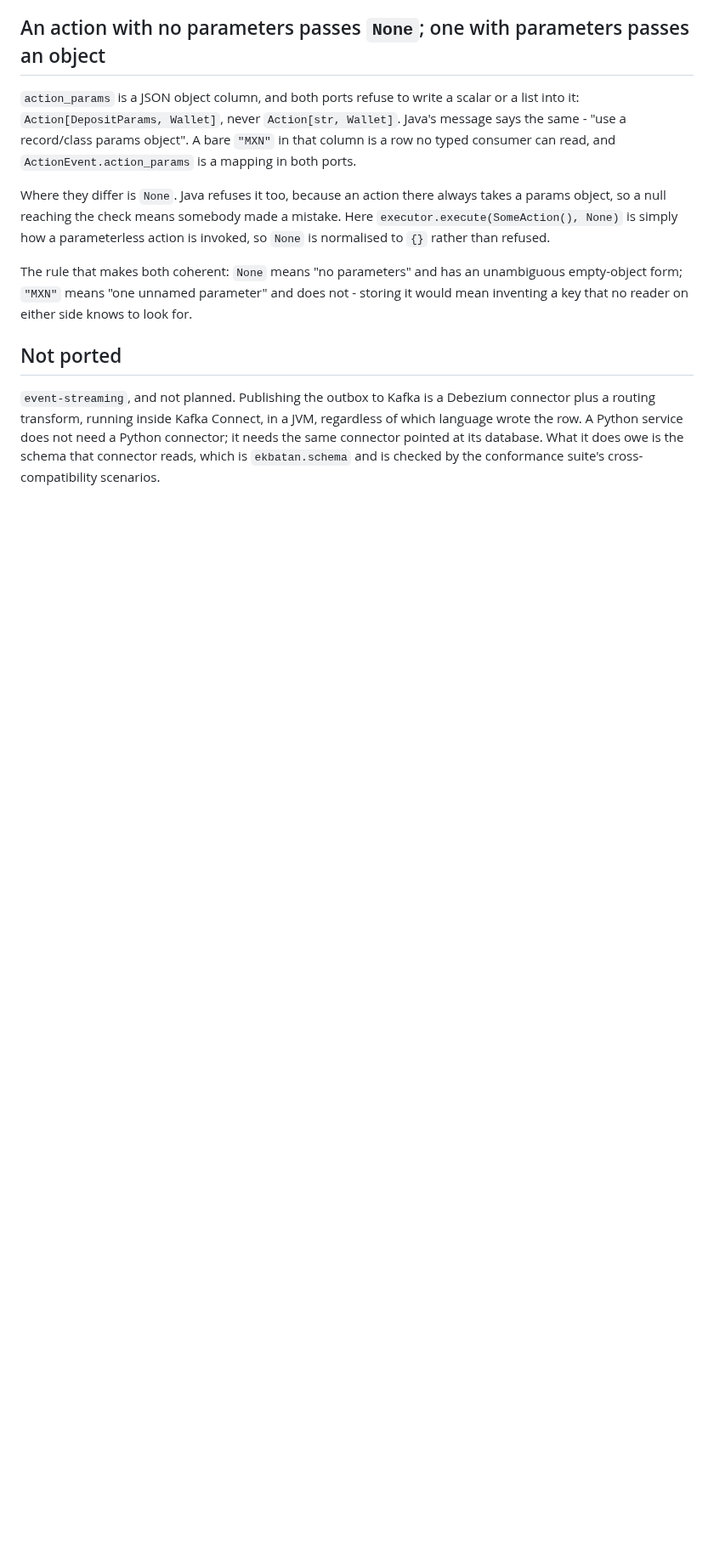
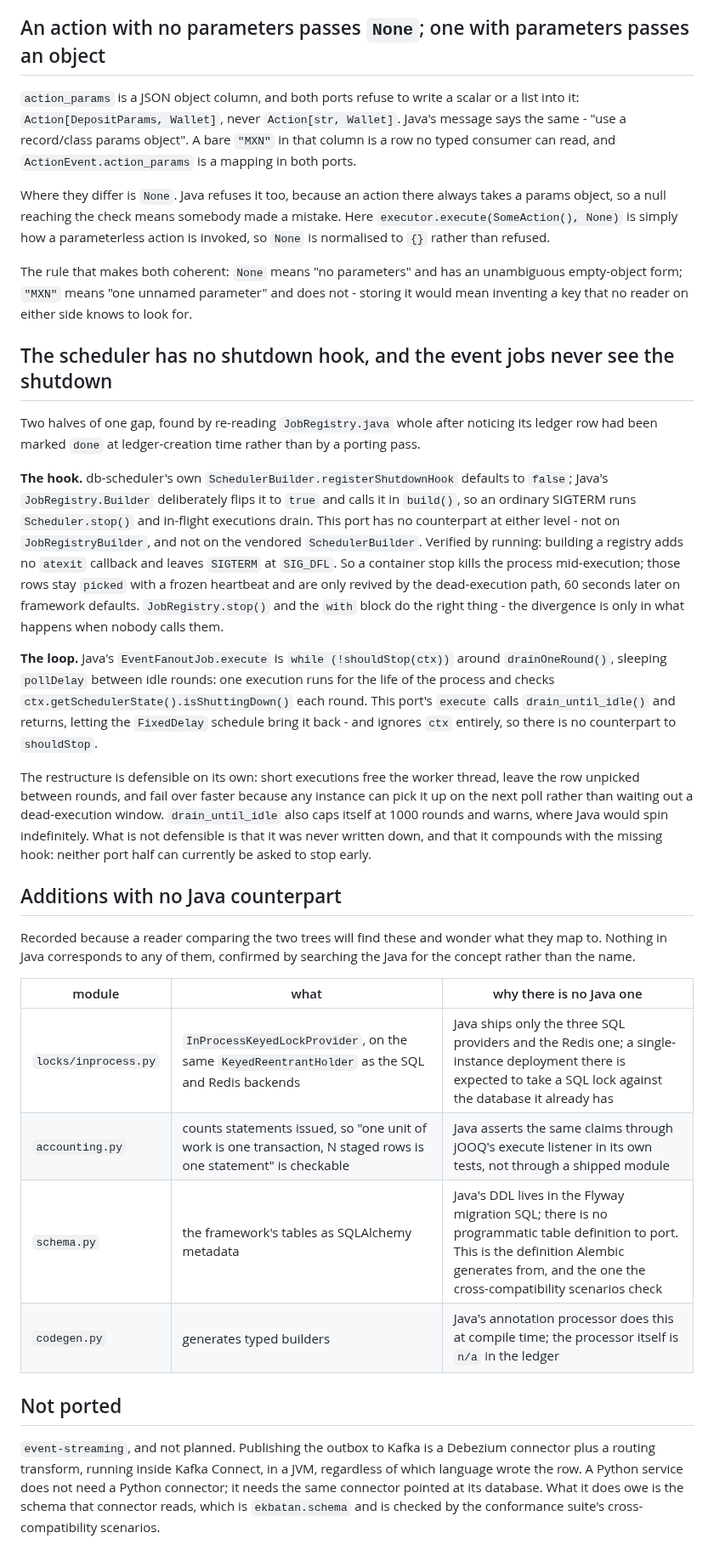
Before and after one commit to ekbatan-io/ekbatan-py, a Markdown page: DIVERGENCE.md, the part around the change. Shown at 85% size. Drawn GitHub-style; blank space fills up the shorter version.

Commit message:
EKB-0132 audit the rows marked done before the method existed, and record what that found

```diff
--- a/DIVERGENCE.md
+++ b/DIVERGENCE.md
@@ -562,6 +562,47 @@ The rule that makes both coherent: `None` means "no parameters" and has an unamb
 empty-object form; `"MXN"` means "one unnamed parameter" and does not - storing it would mean
 inventing a key that no reader on either side knows to look for.
 
+## The scheduler has no shutdown hook, and the event jobs never see the shutdown
+
+Two halves of one gap, found by re-reading `JobRegistry.java` whole after noticing its ledger row
+had been marked `done` at ledger-creation time rather than by a porting pass.
+
+**The hook.** db-scheduler's own `SchedulerBuilder.registerShutdownHook` defaults to `false`;
+Java's `JobRegistry.Builder` deliberately flips it to `true` and calls it in `build()`, so an
+ordinary SIGTERM runs `Scheduler.stop()` and in-flight executions drain. This port has no
+counterpart at either level - not on `JobRegistryBuilder`, and not on the vendored
+`SchedulerBuilder`. Verified by running: building a registry adds no `atexit` callback and leaves
+`SIGTERM` at `SIG_DFL`. So a container stop kills the process mid-execution; those rows stay
+`picked` with a frozen heartbeat and are only revived by the dead-execution path, 60 seconds
+later on framework defaults. `JobRegistry.stop()` and the `with` block do the right thing - the
+divergence is only in what happens when nobody calls them.
+
+**The loop.** Java's `EventFanoutJob.execute` is `while (!shouldStop(ctx))` around
+`drainOneRound()`, sleeping `pollDelay` between idle rounds: one execution runs for the life of
+the process and checks `ctx.getSchedulerState().isShuttingDown()` each round. This port's
+`execute` calls `drain_until_idle()` and returns, letting the `FixedDelay` schedule bring it
+back - and ignores `ctx` entirely, so there is no counterpart to `shouldStop`.
+
+The restructure is defensible on its own: short executions free the worker thread, leave the row
+unpicked between rounds, and fail over faster because any instance can pick it up on the next
+poll rather than waiting out a dead-execution window. `drain_until_idle` also caps itself at
+1000 rounds and warns, where Java would spin indefinitely. What is not defensible is that it was
+never written down, and that it compounds with the missing hook: neither port half can currently
+be asked to stop early.
+
+## Additions with no Java counterpart
+
+Recorded because a reader comparing the two trees will find these and wonder what they map to.
+Nothing in Java corresponds to any of them, confirmed by searching the Java for the concept
+rather than the name.
+
+| module | what | why there is no Java one |
+| --- | --- | --- |
+| `locks/inprocess.py` | `InProcessKeyedLockProvider`, on the same `KeyedReentrantHolder` as the SQL and Redis backends | Java ships only the three SQL providers and the Redis one; a single-instance deployment there is expected to take a SQL lock against the database it already has |
+| `accounting.py` | counts statements issued, so "one unit of work is one transaction, N staged rows is one statement" is checkable | Java asserts the same claims through jOOQ's execute listener in its own tests, not through a shipped module |
+| `schema.py` | the framework's tables as SQLAlchemy metadata | Java's DDL lives in the Flyway migration SQL; there is no programmatic table definition to port. This is the definition Alembic generates from, and the one the cross-compatibility scenarios check |
+| `codegen.py` | generates typed builders | Java's annotation processor does this at compile time; the processor itself is `n/a` in the ledger |
+
 ## Not ported
 
 `event-streaming`, and not planned. Publishing the outbox to Kafka is a Debezium connector plus
```
Also changed, not shown: db-scheduler/docs/FILE-LEDGER.md (+1 -1 lines), docs/JAVA-PARITY-LEDGER.md (+23 -3 lines).
